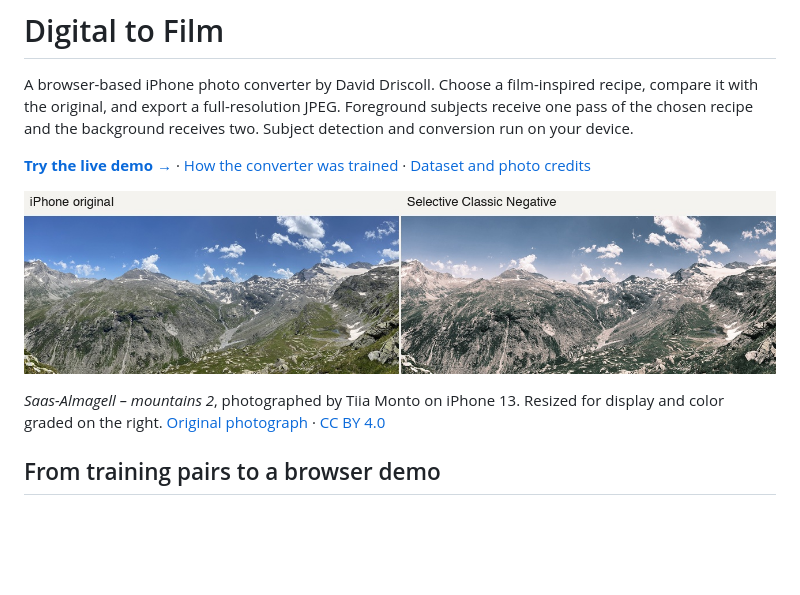
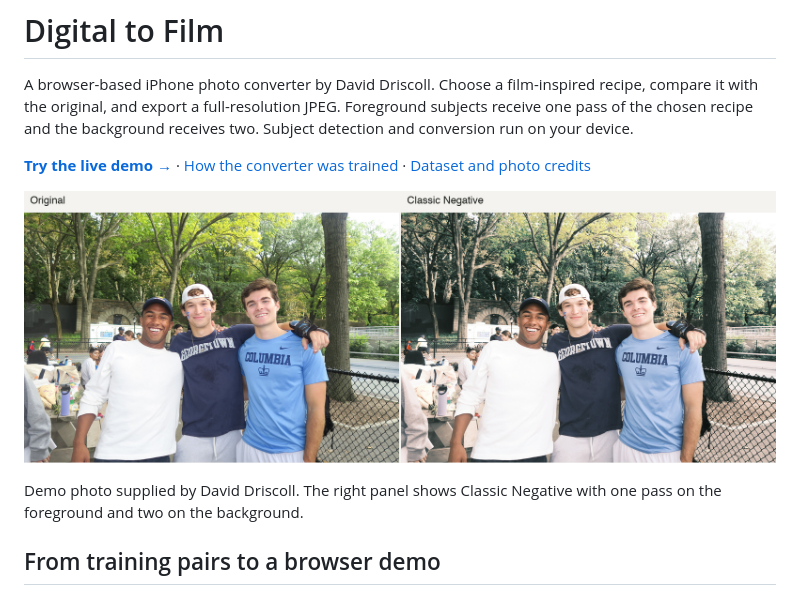
Before and after one commit to ddrisco11/digitaltofilm_conversionmodel, a Markdown page: README.md, the part around the change. Drawn GitHub-style; pictures changed too: converter/park-cover.jpg (added); blank space fills up the shorter version.

```diff
--- a/README.md
+++ b/README.md
@@ -4,9 +4,9 @@ A browser-based iPhone photo converter by David Driscoll. Choose a film-inspired
 
 **[Try the live demo →](https://ddrisco11.github.io/digitaltofilm_conversionmodel/)** · [How the converter was trained](converter/README.md) · [Dataset and photo credits](DATASET.md)
 
-[![Original and Classic Negative versions of a mountain panorama photographed on iPhone 13](converter/iphone-example.jpg)](https://ddrisco11.github.io/digitaltofilm_conversionmodel/)
+[![Group portrait in a park, original and Classic Negative](converter/park-cover.jpg)](https://ddrisco11.github.io/digitaltofilm_conversionmodel/)
 
-*Saas-Almagell – mountains 2*, photographed by Tiia Monto on iPhone 13. Resized for display and color graded on the right. [Original photograph](https://commons.wikimedia.org/wiki/File:Saas-Almagell_-_mountains_2.jpg) · [CC BY 4.0](https://creativecommons.org/licenses/by/4.0/)
+Demo photo supplied by David Driscoll. The right panel shows Classic Negative with one pass on the foreground and two on the background.
 
 ## From training pairs to a browser demo
 
```
Also changed, not shown: converter/README.md (+3 -3 lines), 3 other files.
